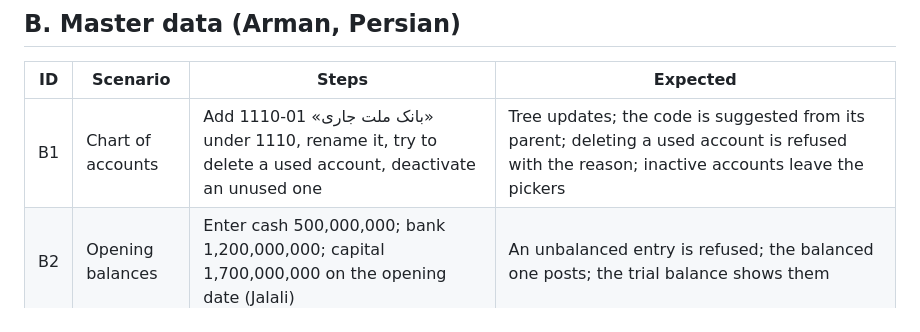
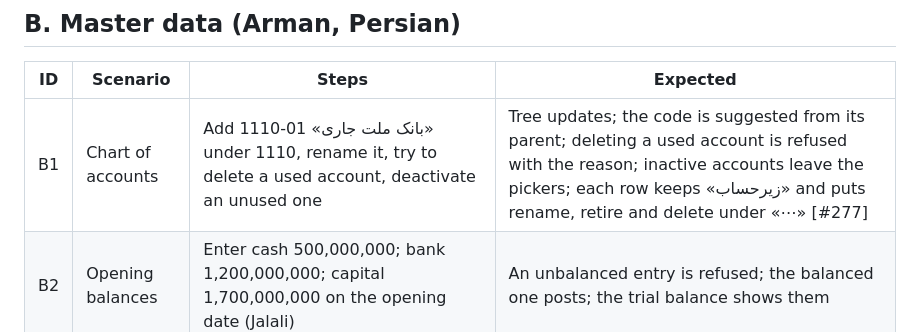
Before and after one commit to masein/accounting-assistant-web, a Markdown page: docs/qa/SCENARIOS.md, the part around the change. Rendered like a GitHub page.

Commit message:
docs(qa): chart rows and ledger chart labels

```diff
--- a/docs/qa/SCENARIOS.md
+++ b/docs/qa/SCENARIOS.md
@@ -68,7 +68,7 @@ terms: what they see, in their language and calendar.
 
 | ID | Scenario | Steps | Expected |
 |---|---|---|---|
-| B1 | Chart of accounts | Add 1110-01 «بانک ملت جاری» under 1110, rename it, try to delete a used account, deactivate an unused one | Tree updates; the code is suggested from its parent; deleting a used account is refused with the reason; inactive accounts leave the pickers |
+| B1 | Chart of accounts | Add 1110-01 «بانک ملت جاری» under 1110, rename it, try to delete a used account, deactivate an unused one | Tree updates; the code is suggested from its parent; deleting a used account is refused with the reason; inactive accounts leave the pickers; each row keeps «زیرحساب» and puts rename, retire and delete under «⋯» [#277] |
 | B2 | Opening balances | Enter cash 500,000,000; bank 1,200,000,000; capital 1,700,000,000 on the opening date (Jalali) | An unbalanced entry is refused; the balanced one posts; the trial balance shows them |
 | B3 | Parties | Add 3 clients, 2 suppliers, a bank, 2 employees and 2 shareholders (codes and phones in Persian digits); edit one; delete an unused one | Lists show each type in Persian; search for «كافه» finds «کافه نارنج»; a duplicate name warns; Edit/Delete work; the bank's own account is named «حساب بانکی بانک ملت» [#262]; a code typed «۱۰۱» is stored and found as 101 [#263] |
 | B4 | Products and stock | 3 products with SKU, unit and price; opening stock (IN) for 2 items; a barcode | Products page and inventory balance agree; valuation report in Persian; tables styled; a barcode or SKU typed in Persian digits is stored in 0–9 and a scan (0–9) finds the item [#263] |
```
Also changed, not shown: 1 other file.
